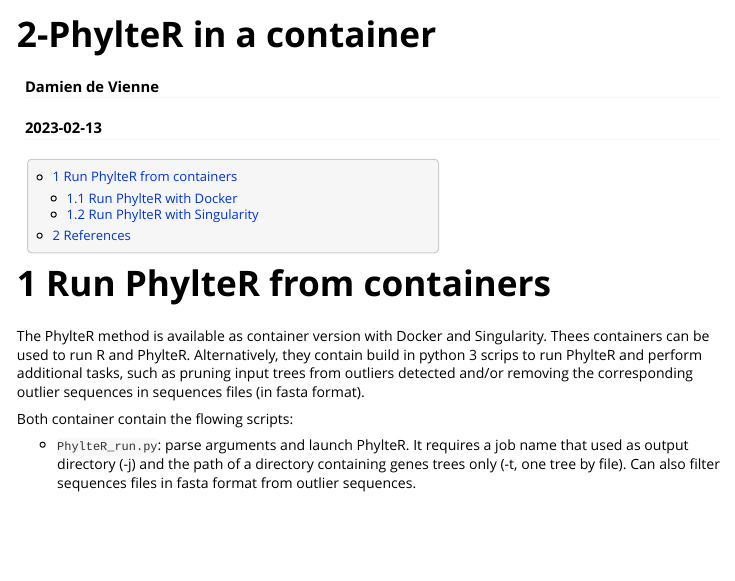
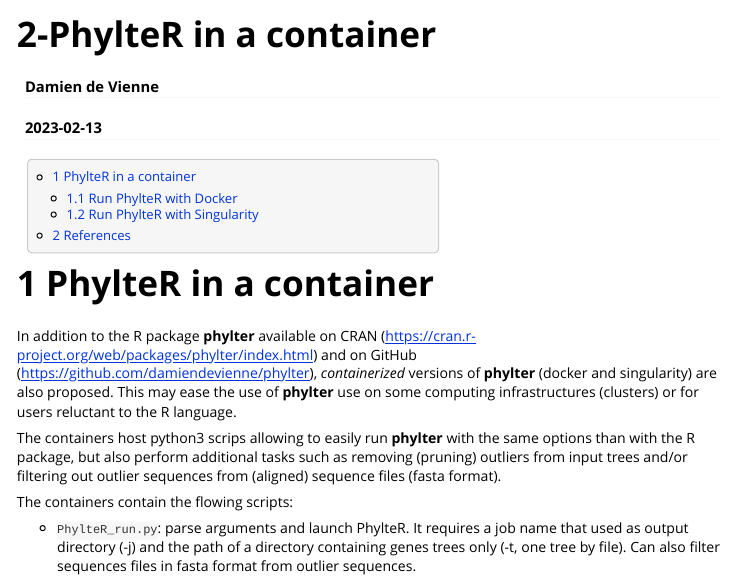
Before and after one commit to damiendevienne/phylter, an R Markdown document (vignettes/phyltercontainer.Rmd): the page in a window 1100 px wide, from its top. Rendered offline with R 4.5, knitr and Pandoc, with nearby package versions; long lines of code are wrapped.

Commit message:
Update phyltercontainer.Rmd

````diff
--- a/vignettes/phyltercontainer.Rmd
+++ b/vignettes/phyltercontainer.Rmd
@@ -25,12 +25,14 @@
 require(ape)
 ```
 
-# Run PhylteR from containers
+# PhylteR in a container
 
-The PhylteR method is available as container version with Docker and Singularity. Thees containers can be used to run R and PhylteR. Alternatively, they contain build in python 3 scrips to run PhylteR and perform additional tasks, such as pruning input trees from outliers detected and/or removing the corresponding outlier sequences in sequences files (in fasta format).
+In addition to the R package **phylter** available on CRAN (https://cran.r-project.org/web/packages/phylter/index.html) and on GitHub (https://github.com/damiendevienne/phylter), *containerized* versions of **phylter** (docker and singularity) are also proposed. This may ease the use of **phylter** use on some computing infrastructures (clusters) or for users reluctant to the R language.
+
+The containers host python3 scrips allowing to easily run **phylter** with the same options than with the R package, but also perform additional tasks such as removing (pruning) outliers from input trees and/or filtering out outlier sequences from (aligned) sequence files (fasta format).
 
 
-Both container contain the flowing scripts:
+The containers contain the flowing scripts:
 
 - `PhylteR_run.py`: parse arguments and launch PhylteR. It requires a job name that used as output directory (-j) and the path of a directory containing genes trees only (-t, one tree by file). Can also filter sequences files in fasta format from outlier sequences.
 
````
